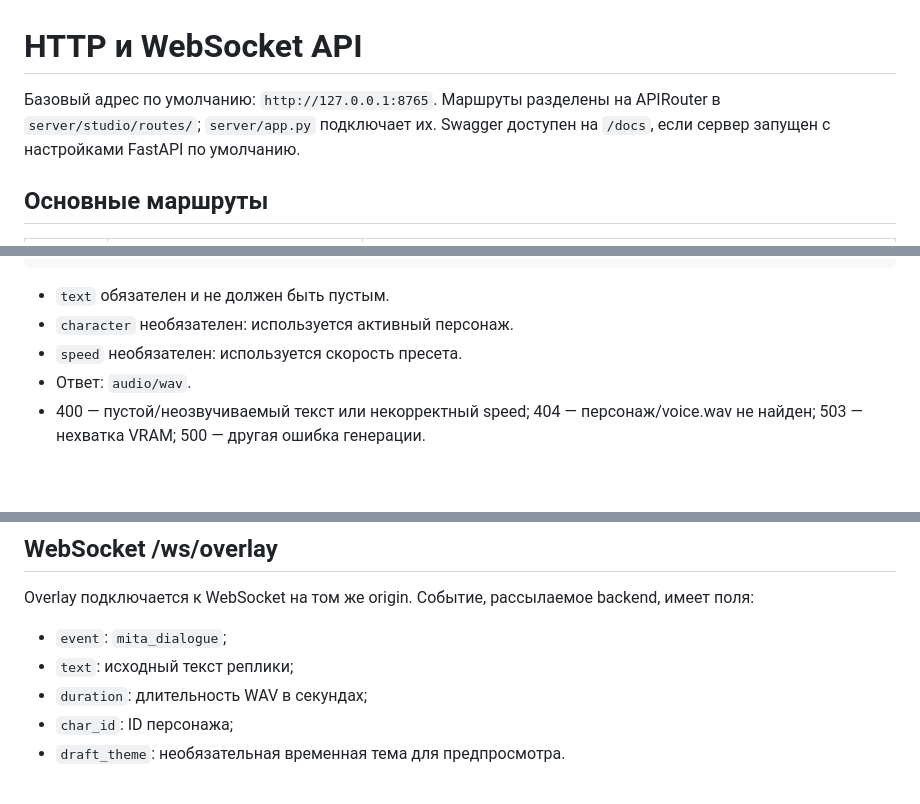
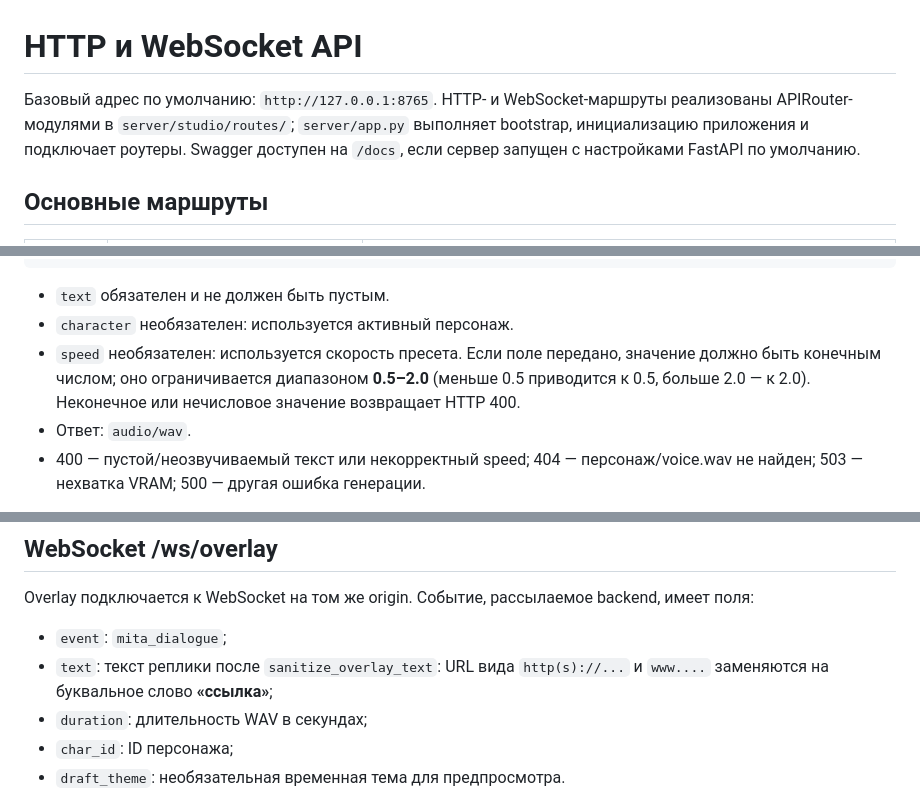
Before and after one commit to BuXaLo/stream-tts-studio, a Markdown page: docs/API.md, 3 parts joined by grey strips. Rendered like a GitHub page; blank space fills up the shorter version.

Commit message:
Refresh docs/API.md against current implementation

```diff
--- a/docs/API.md
+++ b/docs/API.md
@@ -1,6 +1,6 @@
 # HTTP и WebSocket API
 
-Базовый адрес по умолчанию: `http://127.0.0.1:8765`. Маршруты разделены на APIRouter в `server/studio/routes/`; `server/app.py` подключает их. Swagger доступен на `/docs`, если сервер запущен с настройками FastAPI по умолчанию.
+Базовый адрес по умолчанию: `http://127.0.0.1:8765`. HTTP- и WebSocket-маршруты реализованы APIRouter-модулями в `server/studio/routes/`; `server/app.py` выполняет bootstrap, инициализацию приложения и подключает роутеры. Swagger доступен на `/docs`, если сервер запущен с настройками FastAPI по умолчанию.
 
 ## Основные маршруты
 
@@ -50,7 +50,7 @@ JSON body:
 
 - `text` обязателен и не должен быть пустым.
 - `character` необязателен: используется активный персонаж.
-- `speed` необязателен: используется скорость пресета.
+- `speed` необязателен: используется скорость пресета. Если поле передано, значение должно быть конечным числом; оно ограничивается диапазоном **0.5–2.0** (меньше 0.5 приводится к 0.5, больше 2.0 — к 2.0). Неконечное или нечисловое значение возвращает HTTP 400.
 - Ответ: `audio/wav`.
 - 400 — пустой/неозвучиваемый текст или некорректный speed; 404 — персонаж/voice.wav не найден; 503 — нехватка VRAM; 500 — другая ошибка генерации.
 
@@ -67,7 +67,7 @@ curl -X POST "http://127.0.0.1:8765/speak" \
 
 Overlay подключается к WebSocket на том же origin. Событие, рассылаемое backend, имеет поля:
 - `event`: `mita_dialogue`;
-- `text`: исходный текст реплики;
+- `text`: текст реплики после `sanitize_overlay_text`: URL вида `http(s)://...` и `www....` заменяются на буквальное слово **«ссылка»**;
 - `duration`: длительность WAV в секундах;
 - `char_id`: ID персонажа;
 - `draft_theme`: необязательная временная тема для предпросмотра.
```
Also changed, not shown: other parts of docs/API.md (+1 -1 lines).
